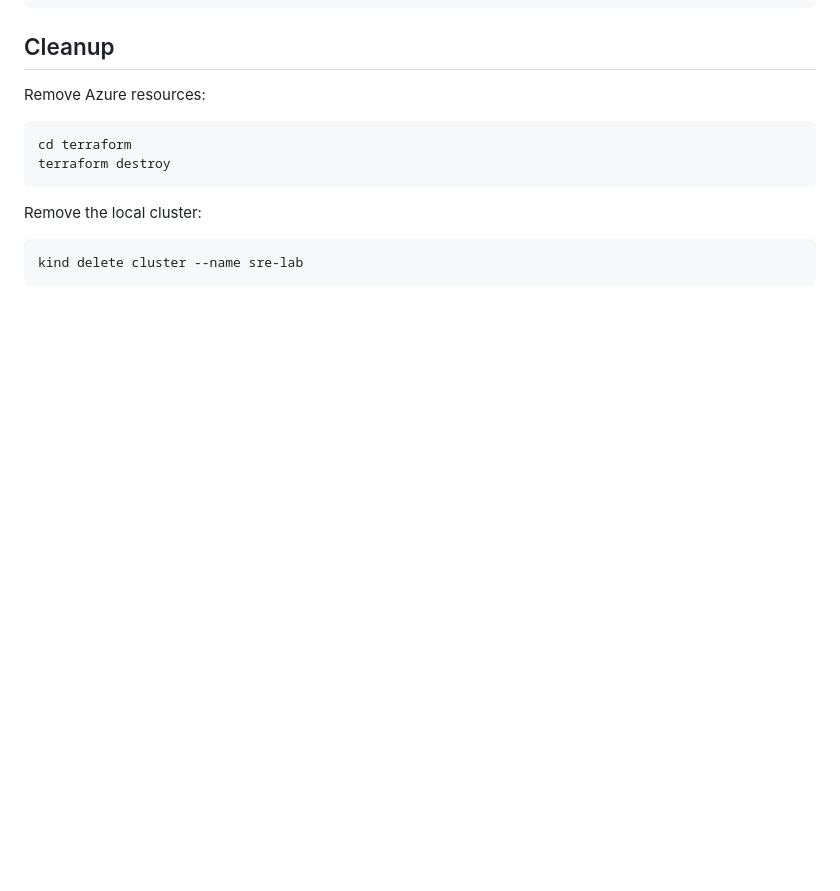
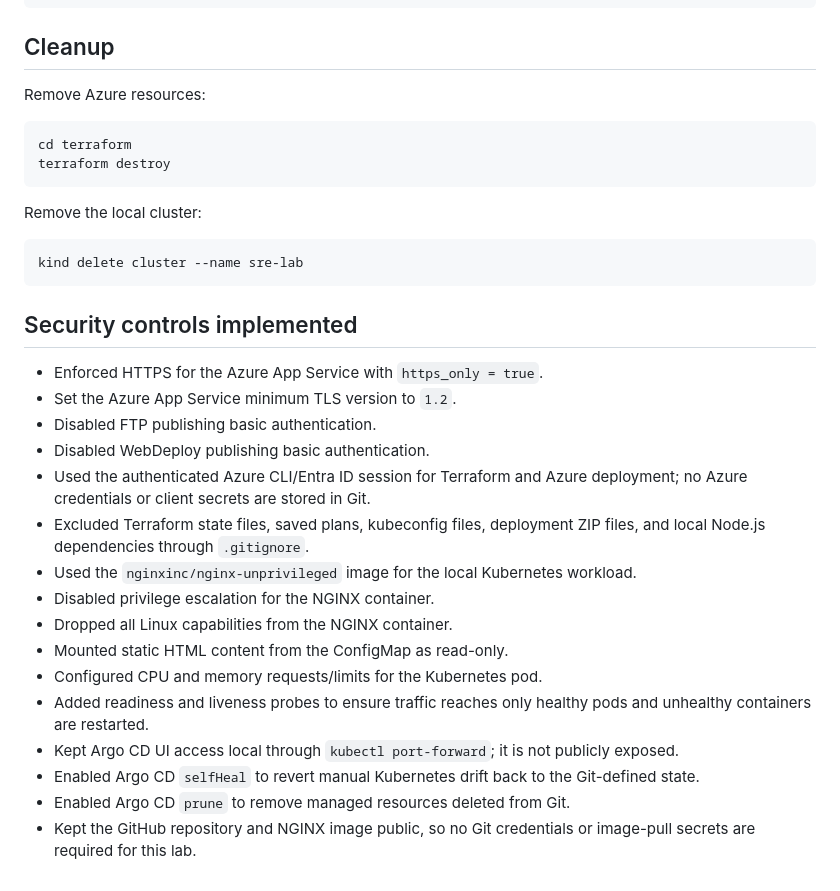
Before and after one commit to krishanu13krishanu/sre-gitops-lab, a Markdown page: README.md, the part around the change. GitHub-like rendering; blank space fills up the shorter version.

Commit message:
added security controls in README.md

````diff
--- a/README.md
+++ b/README.md
@@ -162,3 +162,22 @@ Remove the local cluster:
 ```bash
 kind delete cluster --name sre-lab
 ```
+
+## Security controls implemented
+
+- Enforced HTTPS for the Azure App Service with `https_only = true`.
+- Set the Azure App Service minimum TLS version to `1.2`.
+- Disabled FTP publishing basic authentication.
+- Disabled WebDeploy publishing basic authentication.
+- Used the authenticated Azure CLI/Entra ID session for Terraform and Azure deployment; no Azure credentials or client secrets are stored in Git.
+- Excluded Terraform state files, saved plans, kubeconfig files, deployment ZIP files, and local Node.js dependencies through `.gitignore`.
+- Used the `nginxinc/nginx-unprivileged` image for the local Kubernetes workload.
+- Disabled privilege escalation for the NGINX container.
+- Dropped all Linux capabilities from the NGINX container.
+- Mounted static HTML content from the ConfigMap as read-only.
+- Configured CPU and memory requests/limits for the Kubernetes pod.
+- Added readiness and liveness probes to ensure traffic reaches only healthy pods and unhealthy containers are restarted.
+- Kept Argo CD UI access local through `kubectl port-forward`; it is not publicly exposed.
+- Enabled Argo CD `selfHeal` to revert manual Kubernetes drift back to the Git-defined state.
+- Enabled Argo CD `prune` to remove managed resources deleted from Git.
+- Kept the GitHub repository and NGINX image public, so no Git credentials or image-pull secrets are required for this lab.
````
